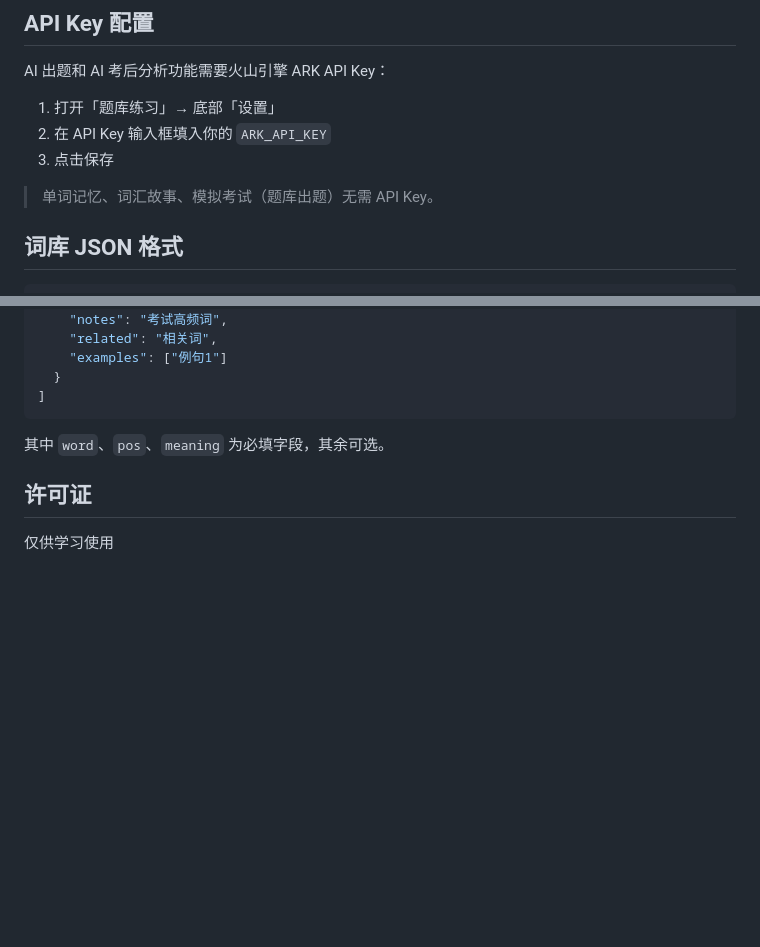
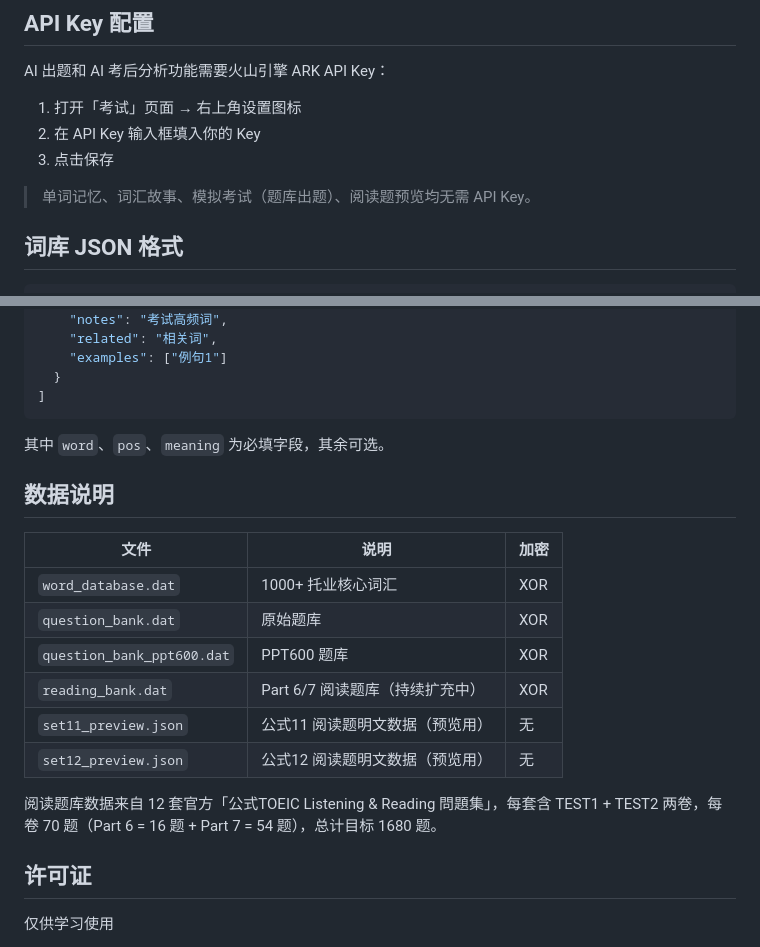
Before and after one commit to aiwolflow666/APPDemo, a Markdown page: README.md, 2 parts joined by grey strips. Rendered like a GitHub page; blank space fills up the shorter version.

```diff
--- a/README.md
+++ b/README.md
@@ -147,11 +154,11 @@ python local_test.py
 
 AI 出题和 AI 考后分析功能需要火山引擎 ARK API Key：
 
-1. 打开「题库练习」→ 底部「设置」
-2. 在 API Key 输入框填入你的 `ARK_API_KEY`
+1. 打开「考试」页面 → 右上角设置图标
+2. 在 API Key 输入框填入你的 Key
 3. 点击保存
 
-> 单词记忆、词汇故事、模拟考试（题库出题）无需 API Key。
+> 单词记忆、词汇故事、模拟考试（题库出题）、阅读题预览均无需 API Key。
 
 ## 词库 JSON 格式
 
@@ -173,6 +180,19 @@ AI 出题和 AI 考后分析功能需要火山引擎 ARK API Key：
 
 其中 `word`、`pos`、`meaning` 为必填字段，其余可选。
 
+## 数据说明
+
+| 文件 | 说明 | 加密 |
+|------|------|------|
+| `word_database.dat` | 1000+ 托业核心词汇 | XOR |
+| `question_bank.dat` | 原始题库 | XOR |
+| `question_bank_ppt600.dat` | PPT600 题库 | XOR |
+| `reading_bank.dat` | Part 6/7 阅读题库（持续扩充中） | XOR |
+| `set11_preview.json` | 公式11 阅读题明文数据（预览用） | 无 |
+| `set12_preview.json` | 公式12 阅读题明文数据（预览用） | 无 |
+
+阅读题库数据来自 12 套官方「公式TOEIC Listening & Reading 問題集」，每套含 TEST1 + TEST2 两卷，每卷 70 题（Part 6 = 16 题 + Part 7 = 54 题），总计目标 1680 题。
+
 ## 许可证
 
 仅供学习使用
```
Also changed, not shown: other parts of README.md (+82 -75 lines).
